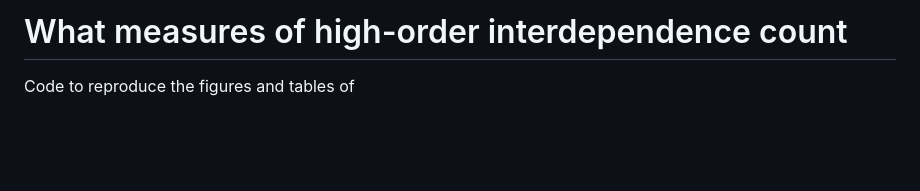
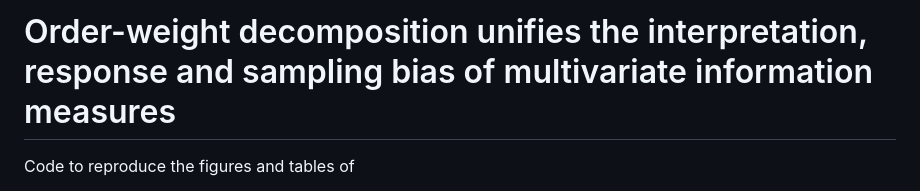
Before and after one commit to GuEMM/OrderWeights, a Markdown page: README.md, the part around the change. GitHub-like rendering; blank space fills up the shorter version.

```diff
--- a/README.md
+++ b/README.md
@@ -1,4 +1,4 @@
-# What measures of high-order interdependence count
+# Order-weight decomposition unifies the interpretation, response and sampling bias of multivariate information measures
 
 Code to reproduce the figures and tables of
 
```
